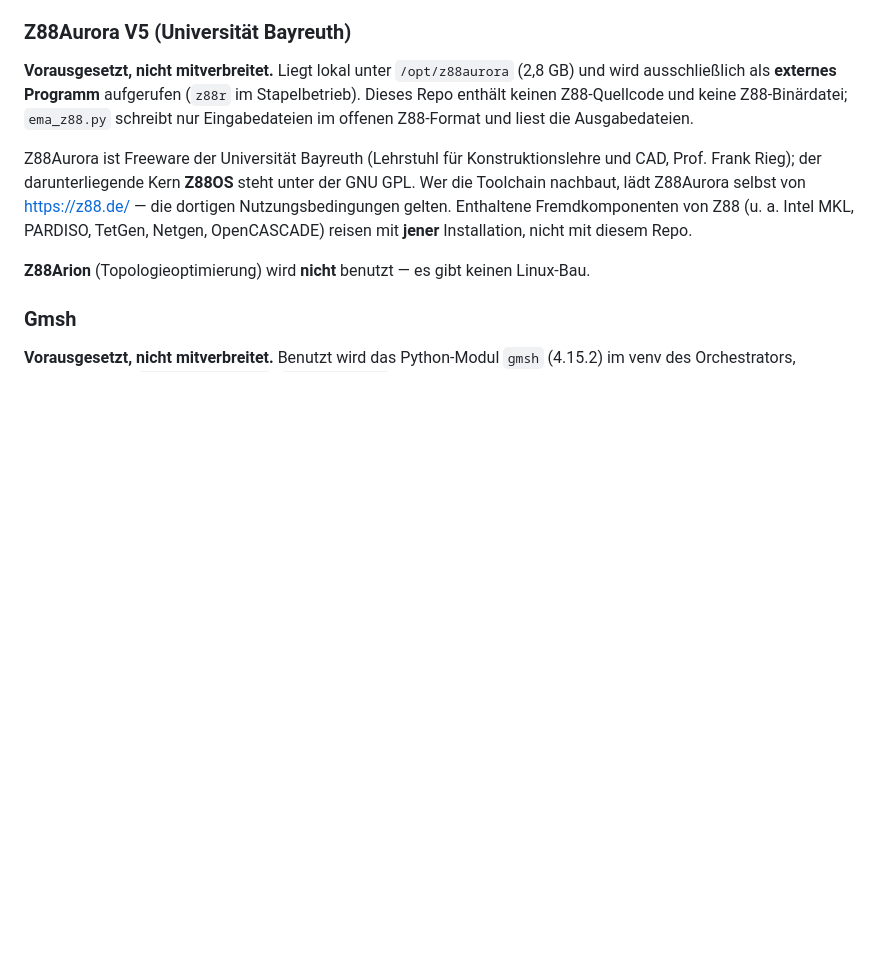
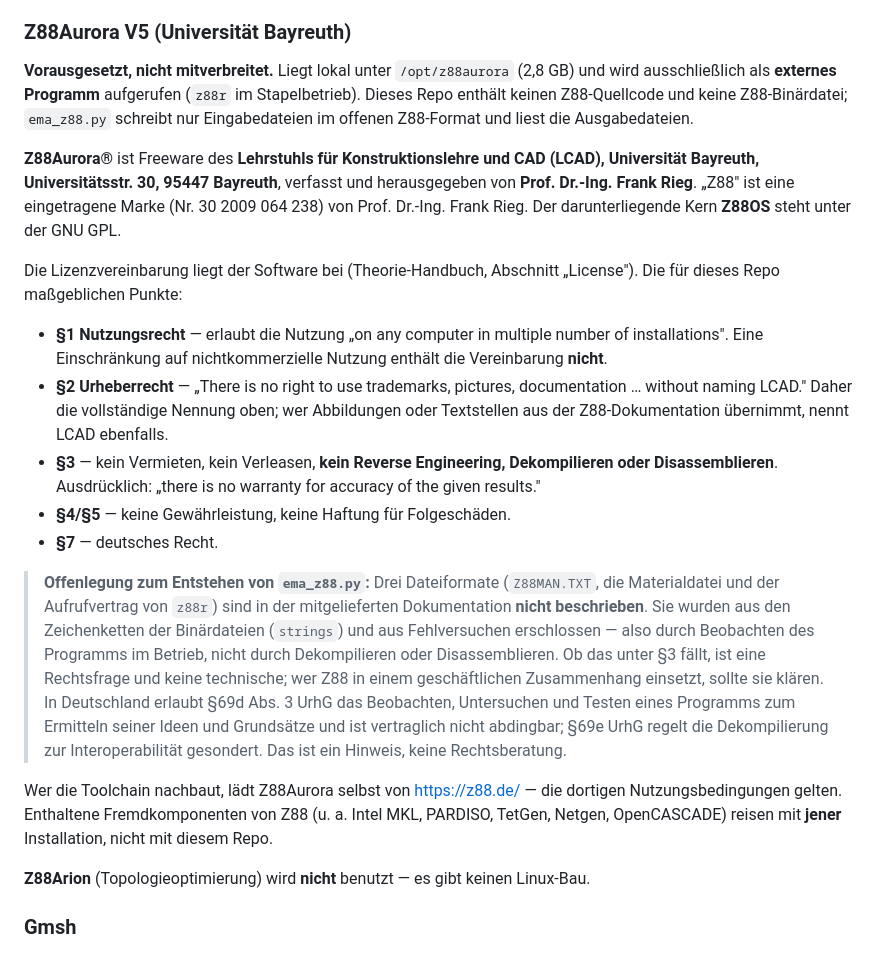
Before and after one commit to ThomasSchmiegelt/ema-motor-analysis, a Markdown page: THIRD-PARTY-NOTICES.md, the part around the change. Rendered like a GitHub page; blank space fills up the shorter version.

Commit message:
Z88-Lizenz vollstaendig nennen, Herleitung der Dateiformate offenlegen
Die Lizenzvereinbarung liegt Z88Aurora nicht als Datei bei, sondern im
Theorie-Handbuch ("License", nach dem Vorwort). Nachgelesen und in
THIRD-PARTY-NOTICES.md aufgenommen, statt "Freeware" stehen zu lassen:

* §1 erlaubt die Nutzung "on any computer in multiple number of installations".
  Eine Einschraenkung auf nichtkommerzielle Nutzung enthaelt sie NICHT.
* §2 verlangt ausdruecklich die Nennung von LCAD, sobald Marken, Abbildungen oder
  Dokumentation benutzt werden -- daher jetzt die vollstaendige Anschrift, der
  Herausgeber und die Markennummer 30 2009 064 238, auch in beiden READMEs.
* §3 untersagt Reverse Engineering, Dekompilieren und Disassemblieren und sagt
  ausdruecklich: "there is no warranty for accuracy of the given results".
* §4/§5 keine Gewaehrleistung, keine Haftung; §7 deutsches Recht.

OFFENGELEGT: drei Dateiformate (Z88MAN.TXT, die Materialdatei, der Aufrufvertrag
von z88r) sind in der mitgelieferten Dokumentation nicht beschrieben und wurden
beim Bau von ema_z88.py aus den Zeichenketten der Binaerdateien und aus
Fehlversuchen erschlossen -- also durch Beobachten im Betrieb, nicht durch
Dekompilieren. Ob das unter §3 faellt, ist eine Rechtsfrage und keine technische;
der Hinweis nennt §69d Abs. 3 und §69e UrhG und sagt dazu, dass er keine
Rechtsberatung ist. Wer Z88 geschaeftlich einsetzt, soll das entscheiden koennen,
statt es erst spaeter zu erfahren.

Co-Authored-By: Claude Opus 5 <noreply@anthropic.com>
Claude-Session: https://claude.ai/code/session_011kh8pLPWJjpT3a7xLHVCZ6

```diff
--- a/THIRD-PARTY-NOTICES.md
+++ b/THIRD-PARTY-NOTICES.md
@@ -73,8 +73,37 @@ und wird ausschließlich als **externes Programm** aufgerufen (`z88r` im Stapelb
 Dieses Repo enthält keinen Z88-Quellcode und keine Z88-Binärdatei; `ema_z88.py` schreibt
 nur Eingabedateien im offenen Z88-Format und liest die Ausgabedateien.
 
-Z88Aurora ist Freeware der Universität Bayreuth (Lehrstuhl für Konstruktionslehre und
-CAD, Prof. Frank Rieg); der darunterliegende Kern **Z88OS** steht unter der GNU GPL.
+**Z88Aurora®** ist Freeware des **Lehrstuhls für Konstruktionslehre und CAD (LCAD),
+Universität Bayreuth, Universitätsstr. 30, 95447 Bayreuth**, verfasst und herausgegeben
+von **Prof. Dr.-Ing. Frank Rieg**. „Z88" ist eine eingetragene Marke (Nr. 30 2009 064 238)
+von Prof. Dr.-Ing. Frank Rieg. Der darunterliegende Kern **Z88OS** steht unter der GNU GPL.
+
+Die Lizenzvereinbarung liegt der Software bei (Theorie-Handbuch, Abschnitt „License").
+Die für dieses Repo maßgeblichen Punkte:
+
+* **§1 Nutzungsrecht** — erlaubt die Nutzung „on any computer in multiple number of
+  installations". Eine Einschränkung auf nichtkommerzielle Nutzung enthält die
+  Vereinbarung **nicht**.
+* **§2 Urheberrecht** — „There is no right to use trademarks, pictures, documentation
+  … without naming LCAD." Daher die vollständige Nennung oben; wer Abbildungen oder
+  Textstellen aus der Z88-Dokumentation übernimmt, nennt LCAD ebenfalls.
+* **§3** — kein Vermieten, kein Verleasen, **kein Reverse Engineering, Dekompilieren
+  oder Disassemblieren**. Ausdrücklich: „there is no warranty for accuracy of the
+  given results."
+* **§4/§5** — keine Gewährleistung, keine Haftung für Folgeschäden.
+* **§7** — deutsches Recht.
+
+> **Offenlegung zum Entstehen von `ema_z88.py`:** Drei Dateiformate (`Z88MAN.TXT`,
+> die Materialdatei und der Aufrufvertrag von `z88r`) sind in der mitgelieferten
+> Dokumentation **nicht beschrieben**. Sie wurden aus den Zeichenketten der Binärdateien
+> (`strings`) und aus Fehlversuchen erschlossen — also durch Beobachten des Programms
+> im Betrieb, nicht durch Dekompilieren oder Disassemblieren. Ob das unter §3 fällt, ist
+> eine Rechtsfrage und keine technische; wer Z88 in einem geschäftlichen Zusammenhang
+> einsetzt, sollte sie klären. In Deutschland erlaubt §69d Abs. 3 UrhG das Beobachten,
+> Untersuchen und Testen eines Programms zum Ermitteln seiner Ideen und Grundsätze und
+> ist vertraglich nicht abdingbar; §69e UrhG regelt die Dekompilierung zur
+> Interoperabilität gesondert. Das ist ein Hinweis, keine Rechtsberatung.
+
 Wer die Toolchain nachbaut, lädt Z88Aurora selbst von <https://z88.de/> — die dortigen
 Nutzungsbedingungen gelten. Enthaltene Fremdkomponenten von Z88 (u. a. Intel MKL,
 PARDISO, TetGen, Netgen, OpenCASCADE) reisen mit **jener** Installation, nicht mit
```
Also changed, not shown: README.de.md (+1 -1 lines), README.md (+1 -1 lines).
